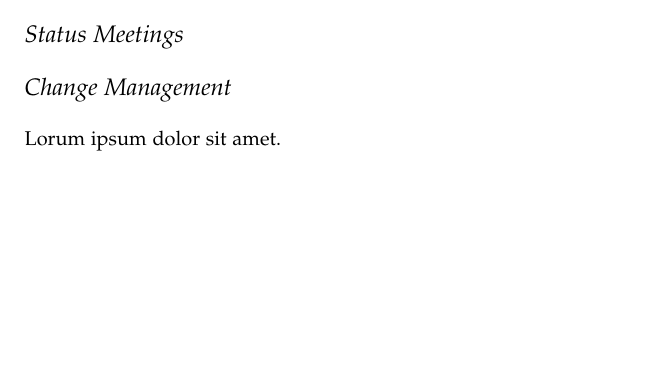
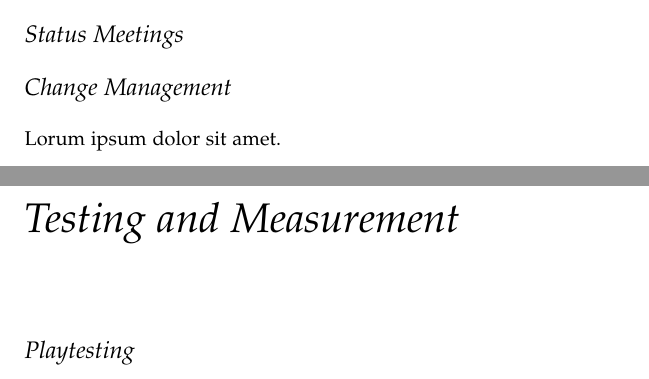
Before and after one commit to laithalissa/Serenity-report, a LaTeX thesis (Group Report/CS407 Group Report.tex, which reads Group Report/chapter/pid/measurement.tex): part of page 28 of 63 before the commit and two parts of pages 28 and 29 of 65 after it, the two joined at a grey line, cut so that both start at the same text, the shorter picture padded with empty space. Compiled offline with pdfLaTeX.

Commit message:
"Testing and Measurement" placeholder

```diff
--- /dev/null
+++ b/Group Report/chapter/pid/measurement.tex
@@ -0,0 +1,4 @@
+\chapter[Testing and Measurement]{Testing and Measurement}
+\label{ch:measurement}
+
+\section{Playtesting}
```
Also changed, not shown: Group Report/document.tex (+1 -0 lines).
